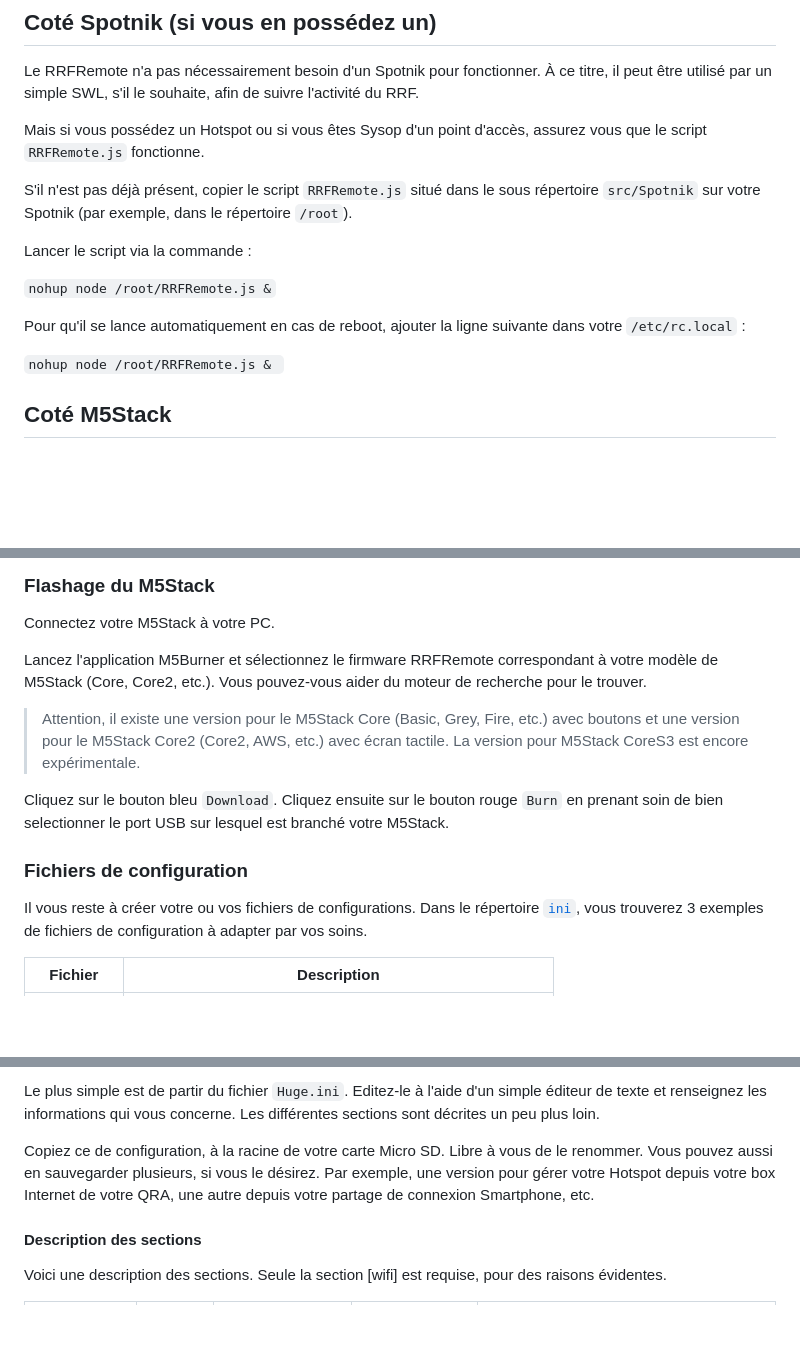
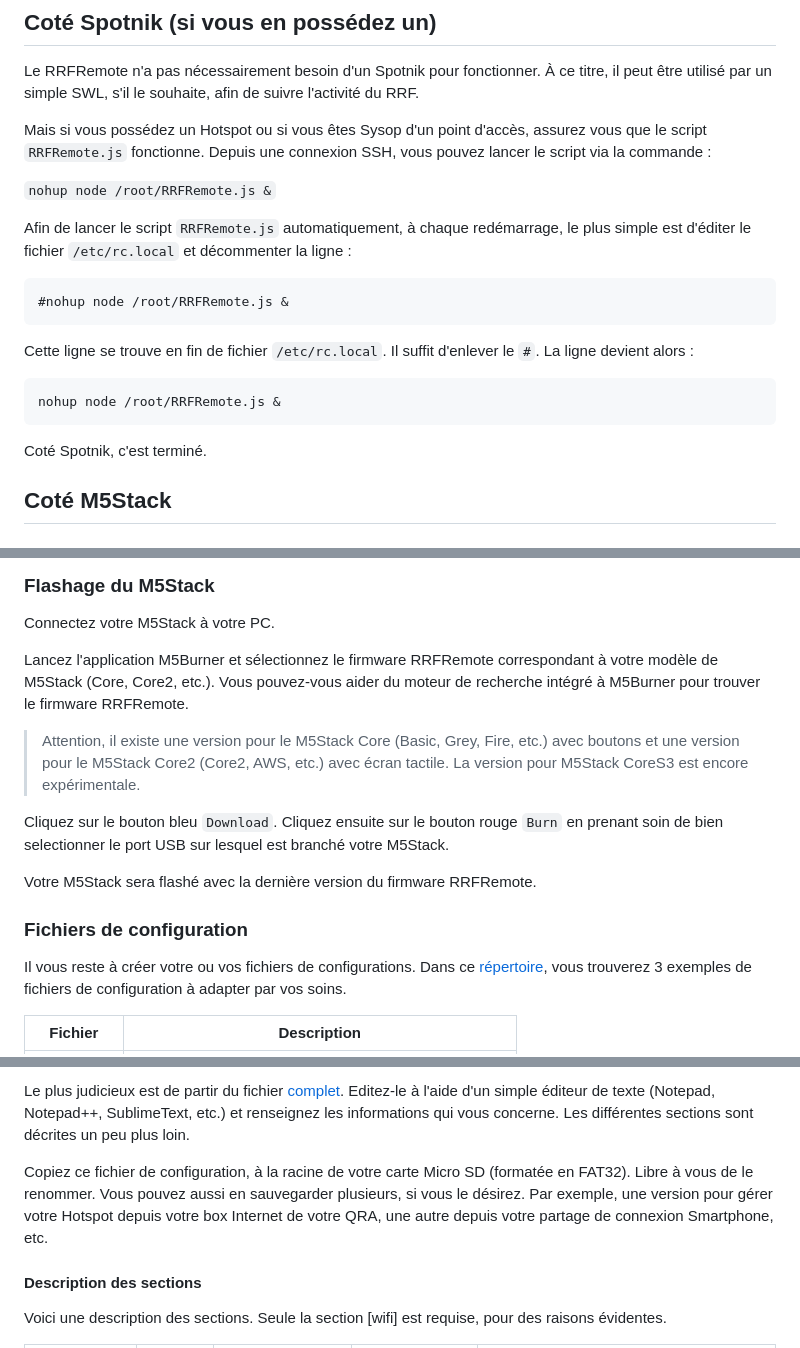
Before and after one commit to armel/RRFRemote, a Markdown page: README.md, 3 parts joined by grey strips. Drawn GitHub-style; blank space fills up the shorter version.

````diff
--- a/README.md
+++ b/README.md
@@ -151,19 +151,23 @@ Il est possible de :
 
 Le RRFRemote n'a pas nécessairement besoin d'un Spotnik pour fonctionner. À ce titre, il peut être utilisé par un simple SWL, s'il le souhaite, afin de suivre l'activité du RRF.
 
-Mais si vous possédez un Hotspot ou si vous êtes Sysop d'un point d'accès, assurez vous que le script `RRFRemote.js` fonctionne.
-
-S'il n'est pas déjà présent, copier le script `RRFRemote.js` situé dans le sous répertoire `src/Spotnik` sur votre Spotnik (par exemple, dans le répertoire `/root`).
-
-Lancer le script via la commande :
+Mais si vous possédez un Hotspot ou si vous êtes Sysop d'un point d'accès, assurez vous que le script `RRFRemote.js` fonctionne. Depuis une connexion SSH, vous pouvez lancer le script via la commande :
 
 `nohup node /root/RRFRemote.js &`
 
-Pour qu'il se lance automatiquement en cas de reboot, ajouter la ligne suivante dans votre `/etc/rc.local` :
+Afin de lancer le script `RRFRemote.js` automatiquement, à chaque redémarrage, le plus simple est d'éditer le fichier `/etc/rc.local` et décommenter la ligne :
 
-``
+```
+#nohup node /root/RRFRemote.js &
+```
+
+Cette ligne se trouve en fin de fichier `/etc/rc.local`. Il suffit d'enlever le `#`. La ligne devient alors :
+
+```
 nohup node /root/RRFRemote.js &
-``
+```
+
+Coté Spotnik, c'est terminé.
 
 ## Coté M5Stack
 
@@ -187,15 +191,17 @@ Veuillez vous rendre sur la [page de téléchargement] (https://docs.m5stack.com
 
 Connectez votre M5Stack à votre PC.
 
-Lancez l'application M5Burner et sélectionnez le firmware RRFRemote correspondant à votre modèle de M5Stack (Core, Core2, etc.). Vous pouvez-vous aider du moteur de recherche pour le trouver.
+Lancez l'application M5Burner et sélectionnez le firmware RRFRemote correspondant à votre modèle de M5Stack (Core, Core2, etc.). Vous pouvez-vous aider du moteur de recherche intégré à M5Burner pour trouver le firmware RRFRemote.
 
 > Attention, il existe une version pour le M5Stack Core (Basic, Grey, Fire, etc.) avec boutons et une version pour le M5Stack Core2 (Core2, AWS, etc.) avec écran tactile. La version pour M5Stack CoreS3 est encore expérimentale.
 
 Cliquez sur le bouton bleu `Download`. Cliquez ensuite sur le bouton rouge `Burn` en prenant soin de bien selectionner le port USB sur lesquel est branché votre M5Stack.
 
+Votre M5Stack sera flashé avec la dernière version du firmware RRFRemote.
+
 ### Fichiers de configuration
 
-Il vous reste à créer votre ou vos fichiers de configurations. Dans le répertoire [`ini`](https://github.com/armel/RRFRemote/tree/main/ini), vous trouverez 3 exemples de fichiers de configuration à adapter par vos soins.
+Il vous reste à créer votre ou vos fichiers de configurations. Dans ce [répertoire](https://github.com/armel/RRFRemote/tree/main/ini), vous trouverez 3 exemples de fichiers de configuration à adapter par vos soins.
 
 | Fichier           | Description             |
 | -------------- | -------------------- |
@@ -205,7 +211,7 @@ Il vous reste à créer votre ou vos fichiers de configurations. Dans le répert
 
-Le plus simple est de partir du fichier `Huge.ini`. Editez-le à l'aide d'un simple éditeur de texte et renseignez les informations qui vous concerne. Les différentes sections sont décrites un peu plus loin.
+Le plus judicieux est de partir du fichier [complet](https://github.com/armel/RRFRemote/blob/main/ini/Huge.ini). Editez-le à l'aide d'un simple éditeur de texte (Notepad, Notepad++, SublimeText, etc.) et renseignez les informations qui vous concerne. Les différentes sections sont décrites un peu plus loin.
 
-Copiez ce de configuration, à la racine de votre carte Micro SD. Libre à vous de le renommer. Vous pouvez aussi en sauvegarder plusieurs, si vous le désirez. Par exemple, une version pour gérer votre Hotspot depuis votre box Internet de votre QRA, une autre depuis votre partage de connexion Smartphone, etc.
+Copiez ce fichier de configuration, à la racine de votre carte Micro SD (formatée en FAT32). Libre à vous de le renommer. Vous pouvez aussi en sauvegarder plusieurs, si vous le désirez. Par exemple, une version pour gérer votre Hotspot depuis votre box Internet de votre QRA, une autre depuis votre partage de connexion Smartphone, etc.
 
 #### Description des sections
 
````
Also changed, not shown: other parts of README.md (+5 -5 lines).
